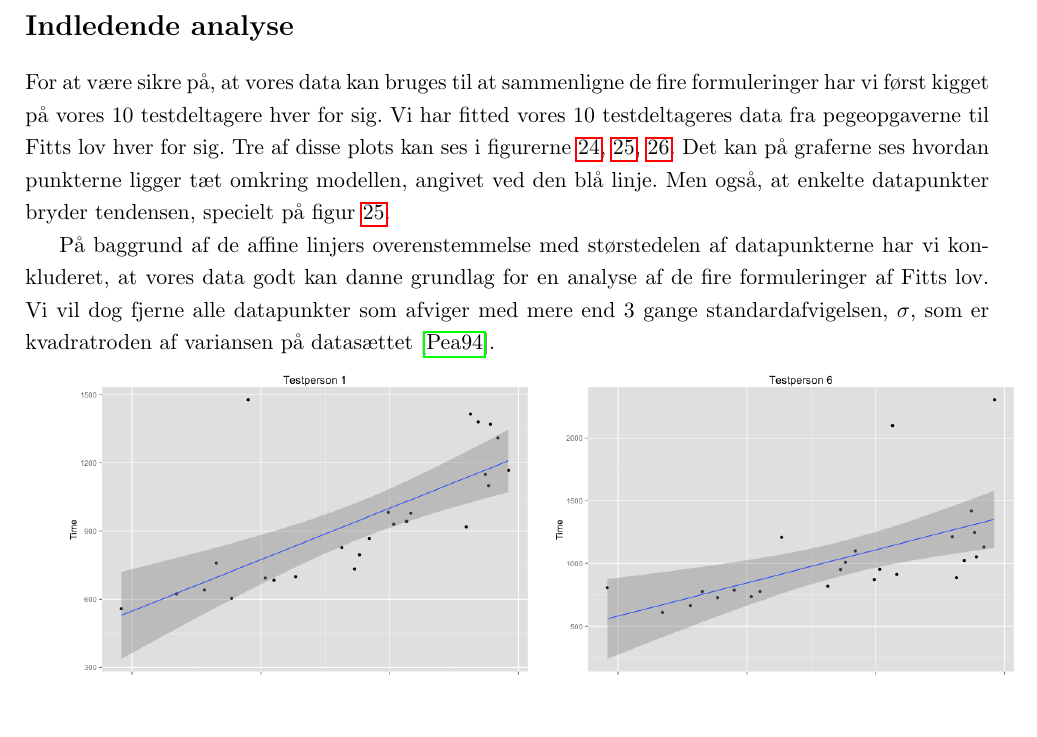
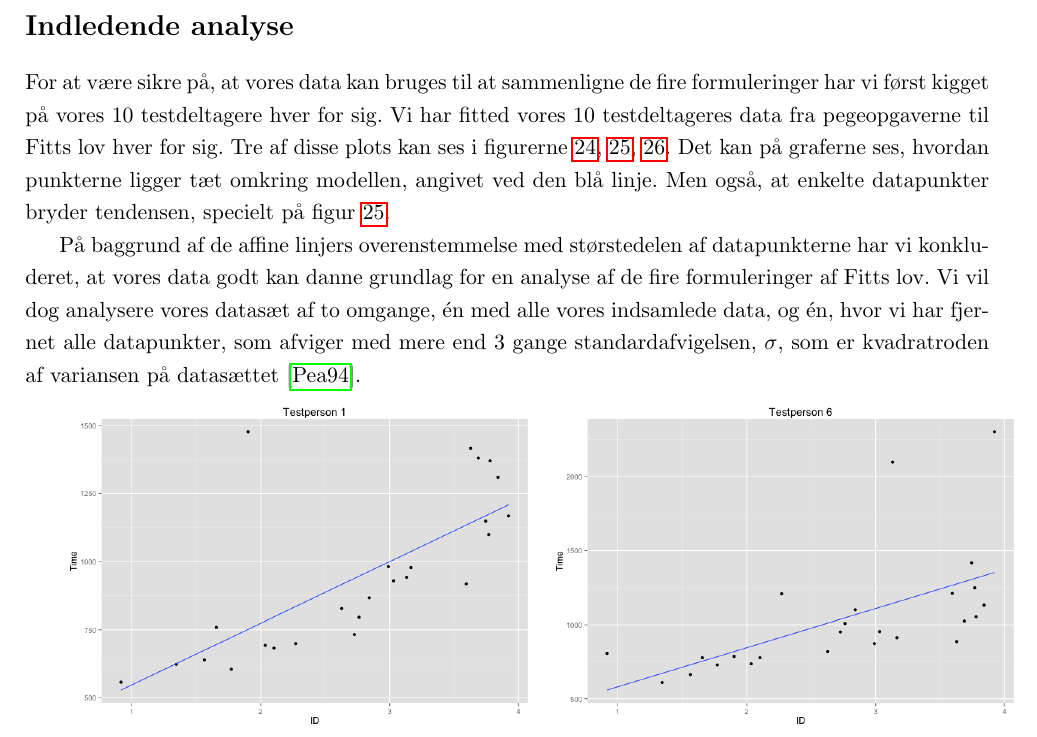
Before and after one commit to MrAdam/bachelor, a LaTeX thesis (latex/main.tex): part of page 25 of 50, cut so that both start at the same text, the shorter picture padded with empty space. Compiled offline with pdfLaTeX.

Commit message:
indledende analyse

```diff
--- a/latex/main.tex
+++ b/latex/main.tex
@@ -508,9 +508,9 @@ $AIC()$\footnote{R dokumentation om $AIC()$: \url{https://stat.ethz.ch/R-manual/
 
 \addcontentsline{toc}{section}{Indledende analyse}
 \section*{Indledende analyse}
-For at være sikre på, at vores data kan bruges til at sammenligne de fire formuleringer har vi først kigget på vores 10 testdeltagere hver for sig. Vi har fitted vores 10 testdeltageres data fra pegeopgaverne til Fitts lov hver for sig. Tre af disse plots kan ses i figurerne \ref{fig:testdeltager1}, \ref{fig:testdeltager6}, \ref{fig:testdeltager10}.  Det kan på graferne ses hvordan punkterne ligger tæt omkring modellen, angivet ved den blå linje. Men også, at enkelte datapunkter bryder tendensen, specielt på figur \ref{fig:testdeltager6}.
+For at være sikre på, at vores data kan bruges til at sammenligne de fire formuleringer har vi først kigget på vores 10 testdeltagere hver for sig. Vi har fitted vores 10 testdeltageres data fra pegeopgaverne til Fitts lov hver for sig. Tre af disse plots kan ses i figurerne \ref{fig:testdeltager1}, \ref{fig:testdeltager6}, \ref{fig:testdeltager10}.  Det kan på graferne ses, hvordan punkterne ligger tæt omkring modellen, angivet ved den blå linje. Men også, at enkelte datapunkter bryder tendensen, specielt på figur \ref{fig:testdeltager6}.
 
-På baggrund af de affine linjers overenstemmelse med størstedelen af datapunkterne har vi konkluderet, at vores data godt kan danne grundlag for en analyse af de fire formuleringer af Fitts lov. Vi vil dog fjerne alle datapunkter som afviger med mere end 3 gange standardafvigelsen, $\sigma$, som er kvadratroden af variansen på datasættet \cite{pearson1894}.
+På baggrund af de affine linjers overenstemmelse med størstedelen af datapunkterne har vi konkluderet, at vores data godt kan danne grundlag for en analyse af de fire formuleringer af Fitts lov. Vi vil dog analysere vores datasæt af to omgange, én med alle vores indsamlede data, og én, hvor vi har fjernet alle datapunkter, som afviger med mere end 3 gange standardafvigelsen, $\sigma$, som er kvadratroden af variansen på datasættet \cite{pearson1894}.
 
 \begin{minipage}{\linewidth}
 	\begin{minipage}[b]{.50\linewidth}
```
Also changed, not shown: latex/images/plots/plot_testdeltager_1.png, latex/images/plots/plot_testdeltager_10.png, latex/images/plots/plot_testdeltager_6.png.
